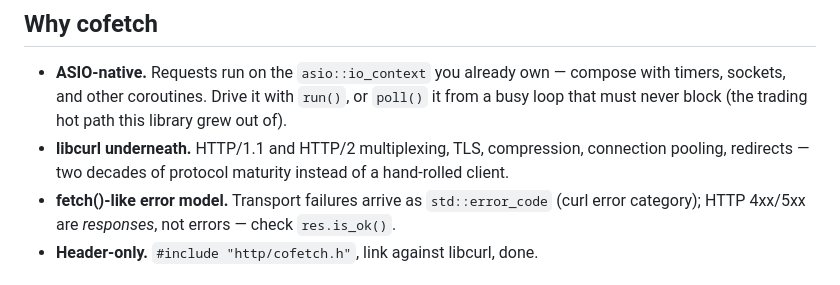
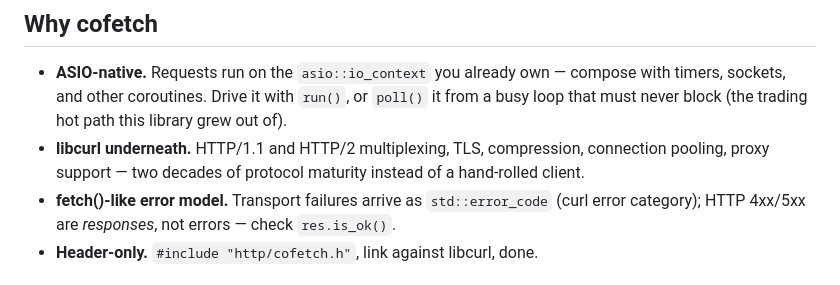
Before and after one commit to SSARCandy/cofetch, a Markdown page: README.md, the part around the change. Rendered like a GitHub page.

Commit message:
docs: claim proxy support, not redirects
FOLLOWLOCATION is never set; 3xx comes back as-is today.

```diff
--- a/README.md
+++ b/README.md
@@ -41,8 +41,8 @@ Any ASIO completion token works — `std::future`, `asio::deferred`,
   with `run()`, or `poll()` it from a busy loop that must never block
   (the trading hot path this library grew out of).
 - **libcurl underneath.** HTTP/1.1 and HTTP/2 multiplexing, TLS,
-  compression, connection pooling, redirects — two decades of protocol
-  maturity instead of a hand-rolled client.
+  compression, connection pooling, proxy support — two decades of
+  protocol maturity instead of a hand-rolled client.
 - **fetch()-like error model.** Transport failures arrive as
   `std::error_code` (curl error category); HTTP 4xx/5xx are *responses*,
   not errors — check `res.is_ok()`.
```
